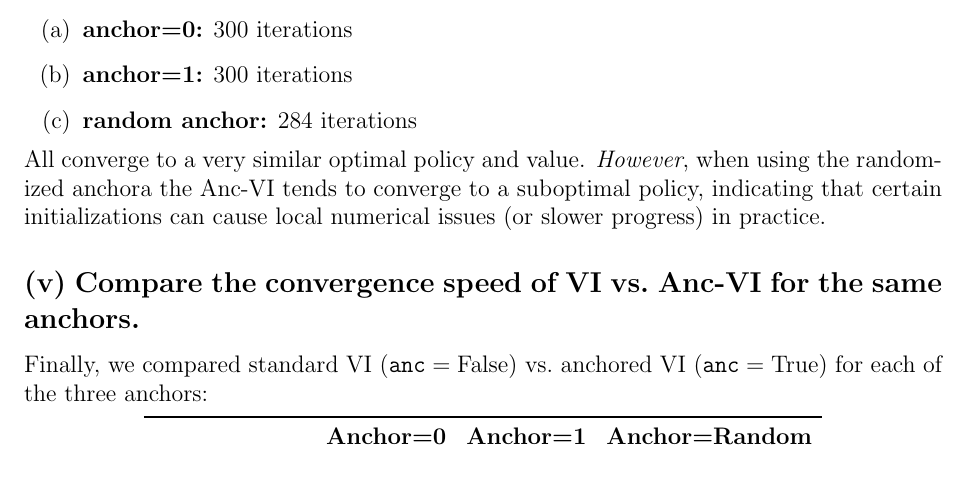
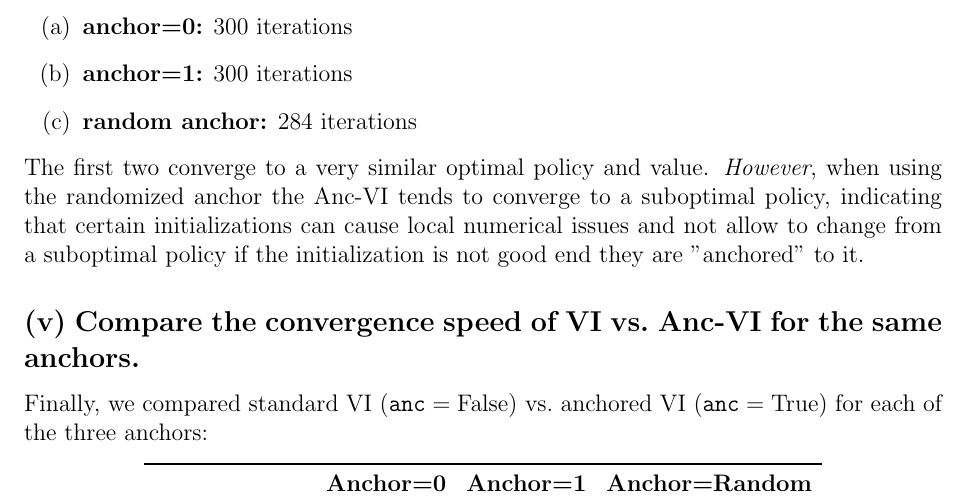
Before and after one commit to davide-marchi/Online-and-Reinforcement-Learning, a LaTeX problem sheet (Home assignment 2/OReL HA2 Davide Marchi.tex, which reads Home assignment 2/4.tex): part of page 7 of 8, cut so that both start at the same text. Compiled offline with pdfLaTeX.

Commit message:
Made little clarifications

```diff
--- a/Home assignment 2/4.tex
+++ b/Home assignment 2/4.tex
@@ -109,10 +109,10 @@ Below are the iteration counts needed:
   \item[(b)] \textbf{anchor=1:} 300 iterations
   \item[(c)] \textbf{random anchor:} 284 iterations
 \end{itemize}
-All converge to a very similar optimal policy and value.
-\emph{However}, when using the randomized anchora the Anc-VI tends to converge to a suboptimal policy,
-indicating that certain initializations can cause local numerical issues
-(or slower progress) in practice.
+The first two converge to a very similar optimal policy and value.
+\emph{However}, when using the randomized anchor the Anc-VI tends to converge to a suboptimal policy,
+indicating that certain initializations can cause local numerical issues and not allow to change from
+a suboptimal policy if the initialization is not good end they are "anchored" to it.
 
 \subsection*{(v) Compare the convergence speed of VI vs.\ Anc-VI for the same anchors.}
 
```
Also changed, not shown: Home assignment 2/OReL HA2 Davide Marchi.pdf, 3 other files.
